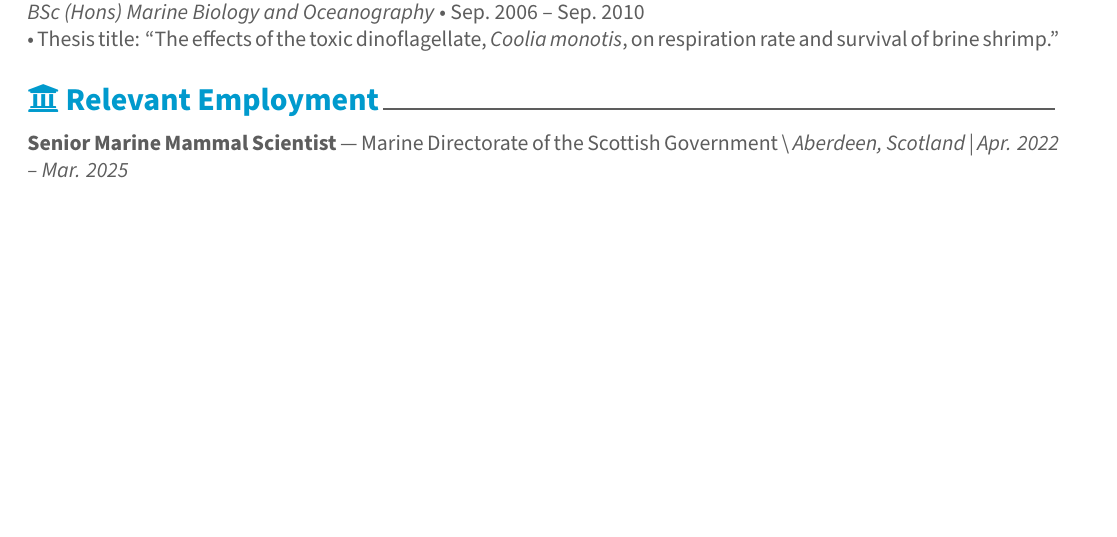
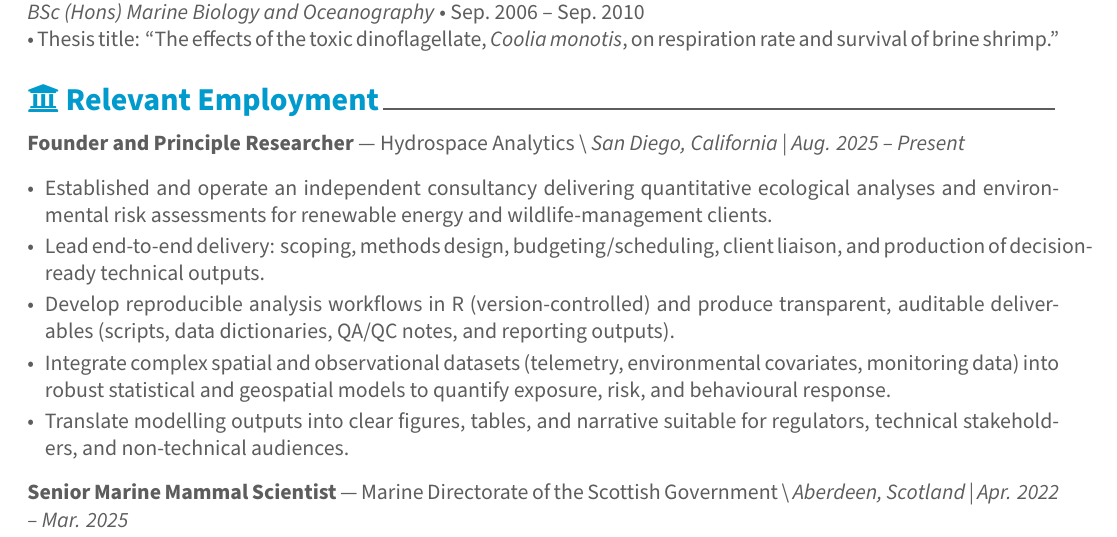
Before and after one commit to JojoOno/cv, an R Markdown document (CV.Rmd): part of page 1 of 5 before the commit and part of page 1 of 6 after it, cut so that both start at the same text, the shorter picture padded with empty space. The pictures show the output file CV.pdf that the author committed with the source.

Commit message:
Jan.26 update

```diff
--- a/CV.Rmd
+++ b/CV.Rmd
@@ -49,6 +49,16 @@ I have a strong track record of translating ecological insights into practical t
 \keepnlines{7}
 \faIcon{university} Relevant Employment
 ============================
+
+\textbf{Founder and Principle Researcher} — Hydrospace Analytics \\
+\textit{San Diego, California | Aug. 2025 – Present}
+\begin{itemize}[leftmargin=*,itemsep=2pt]
+    \item Established and operate an independent consultancy delivering quantitative ecological analyses and environmental risk assessments for renewable energy and wildlife-management clients.
+    \item Lead end-to-end delivery: scoping, methods design, budgeting/scheduling, client liaison, and production of decision-ready technical outputs.
+    \item Develop reproducible analysis workflows in R (version-controlled) and produce transparent, auditable deliverables (scripts, data dictionaries, QA/QC notes, and reporting outputs).
+    \item Integrate complex spatial and observational datasets (telemetry, environmental covariates, monitoring data) into robust statistical and geospatial models to quantify exposure, risk, and behavioural response.
+    \item Translate modelling outputs into clear figures, tables, and narrative suitable for regulators, technical stakeholders, and non-technical audiences.
+\end{itemize}
 
 \textbf{Senior Marine Mammal Scientist} — Marine Directorate of the Scottish Government \\
 \textit{Aberdeen, Scotland | Apr. 2022 – Mar. 2025}
```
Also changed, not shown: CV-integral.pdf, CV.pdf.
